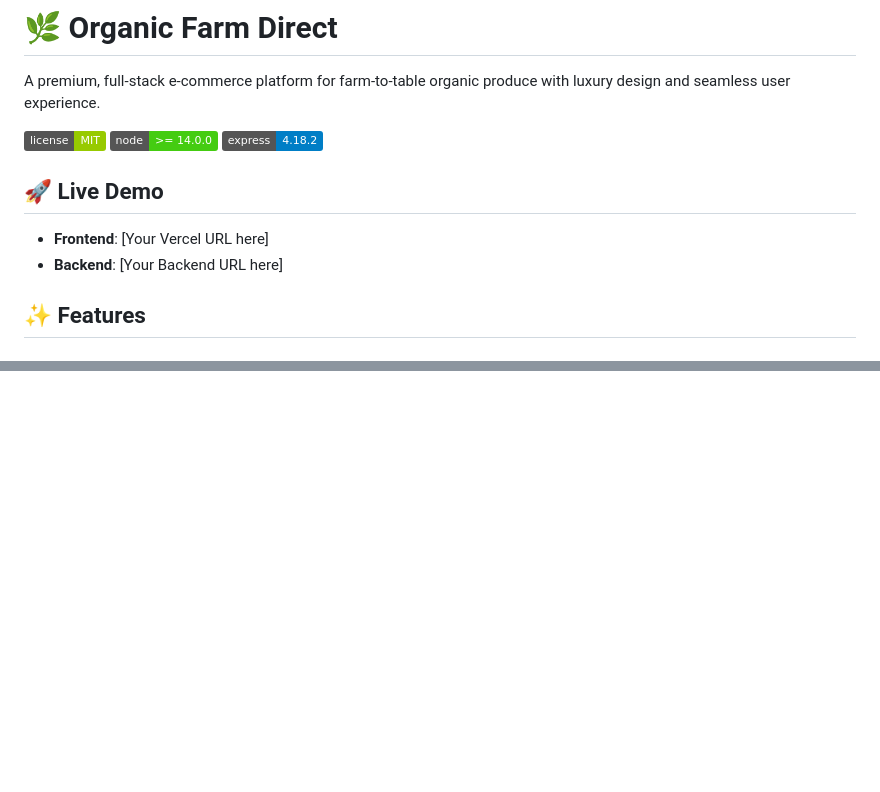
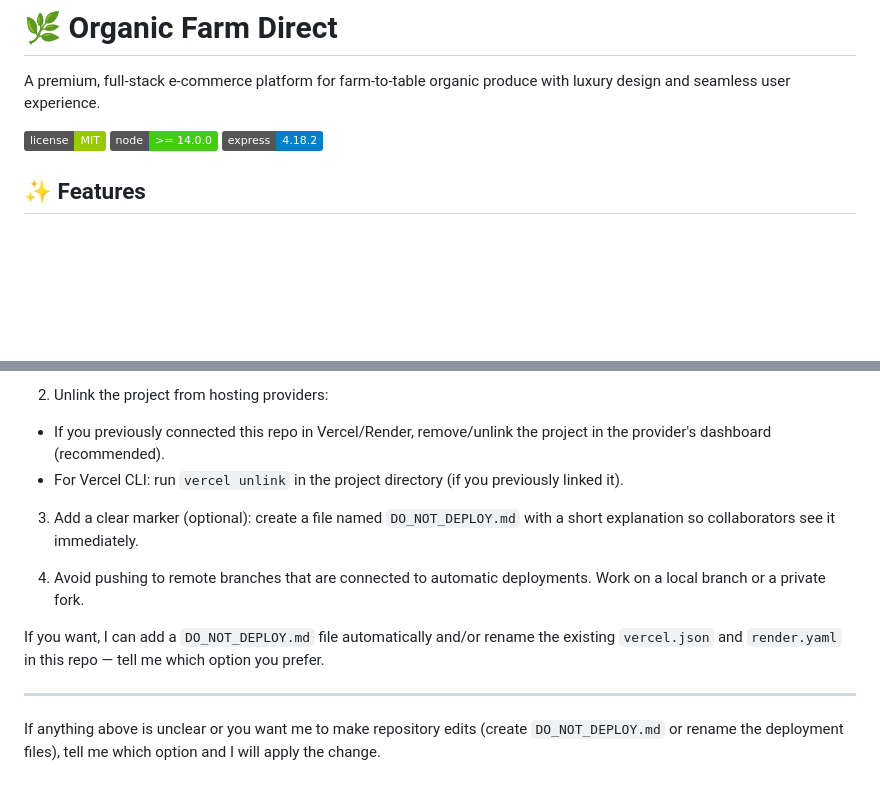
Before and after one commit to Sukeerth17/OrganicFarmStore, a Markdown page: README.md, 2 parts joined by grey strips. GitHub-like rendering; badges without logos; blank space fills up the shorter version.

```diff
--- a/README.md
+++ b/README.md
@@ -5,11 +5,6 @@ A premium, full-stack e-commerce platform for farm-to-table organic produce with
 ![License](https://img.shields.io/badge/license-MIT-green)
 ![Node.js](https://img.shields.io/badge/node-%3E%3D%2014.0.0-brightgreen)
 ![Express](https://img.shields.io/badge/express-4.18.2-blue)
-
-## 🚀 Live Demo
-
-- **Frontend**: [Your Vercel URL here]
-- **Backend**: [Your Backend URL here]
 
 ## ✨ Features
 
@@ -132,0 +177,13 @@ Open `frontend/HTML/index.html` in your browser, or use Live Server extension in
+2. Unlink the project from hosting providers:
+- If you previously connected this repo in Vercel/Render, remove/unlink the project in the provider's dashboard (recommended).
+- For Vercel CLI: run `vercel unlink` in the project directory (if you previously linked it).
+
+3. Add a clear marker (optional): create a file named `DO_NOT_DEPLOY.md` with a short explanation so collaborators see it immediately.
+
+4. Avoid pushing to remote branches that are connected to automatic deployments. Work on a local branch or a private fork.
+
+If you want, I can add a `DO_NOT_DEPLOY.md` file automatically and/or rename the existing `vercel.json` and `render.yaml` in this repo — tell me which option you prefer.
+
+---
+
+If anything above is unclear or you want me to make repository edits (create `DO_NOT_DEPLOY.md` or rename the deployment files), tell me which option and I will apply the change.
```
Also changed, not shown: other parts of README.md (+57 -8 lines).
